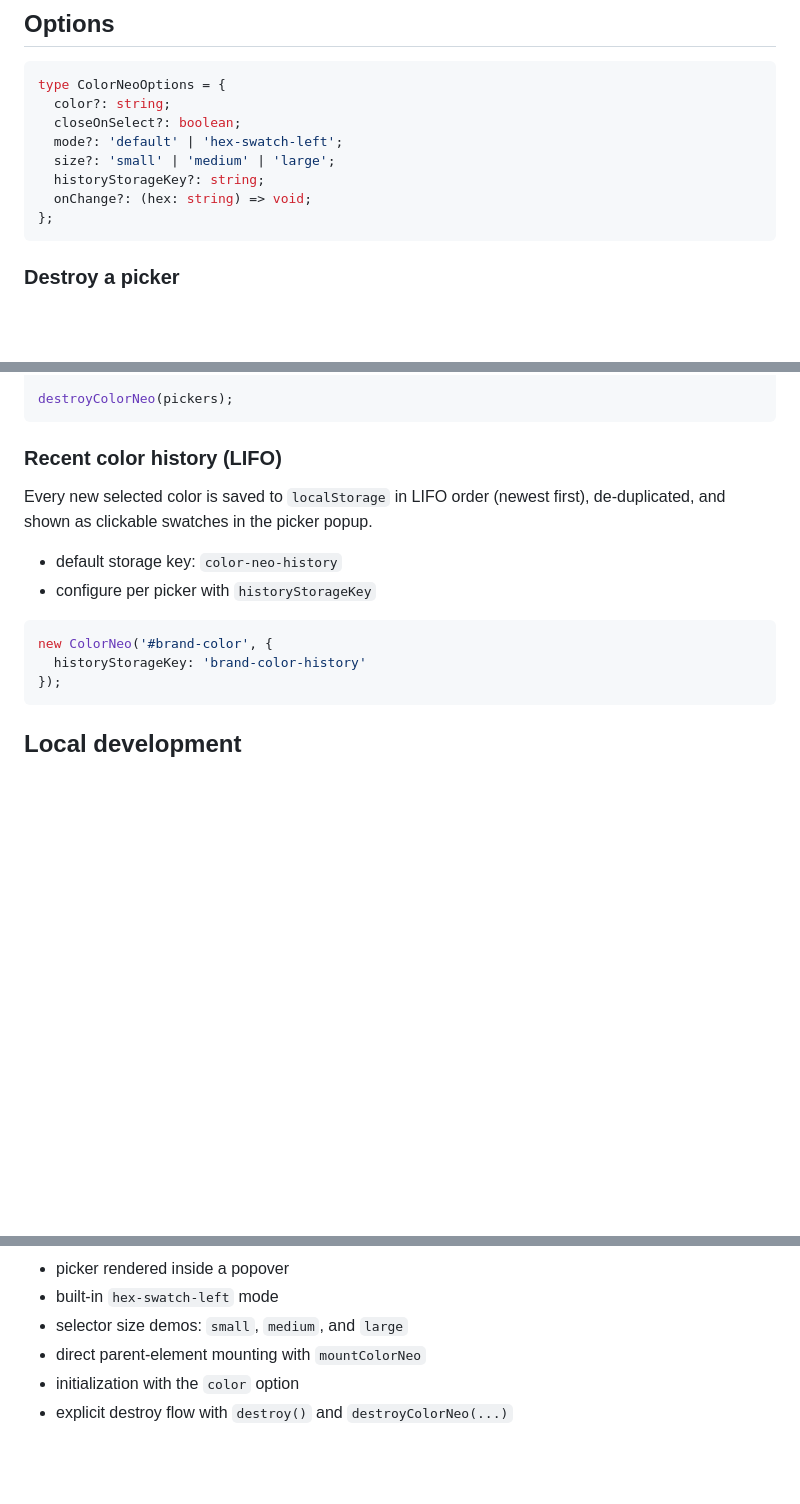
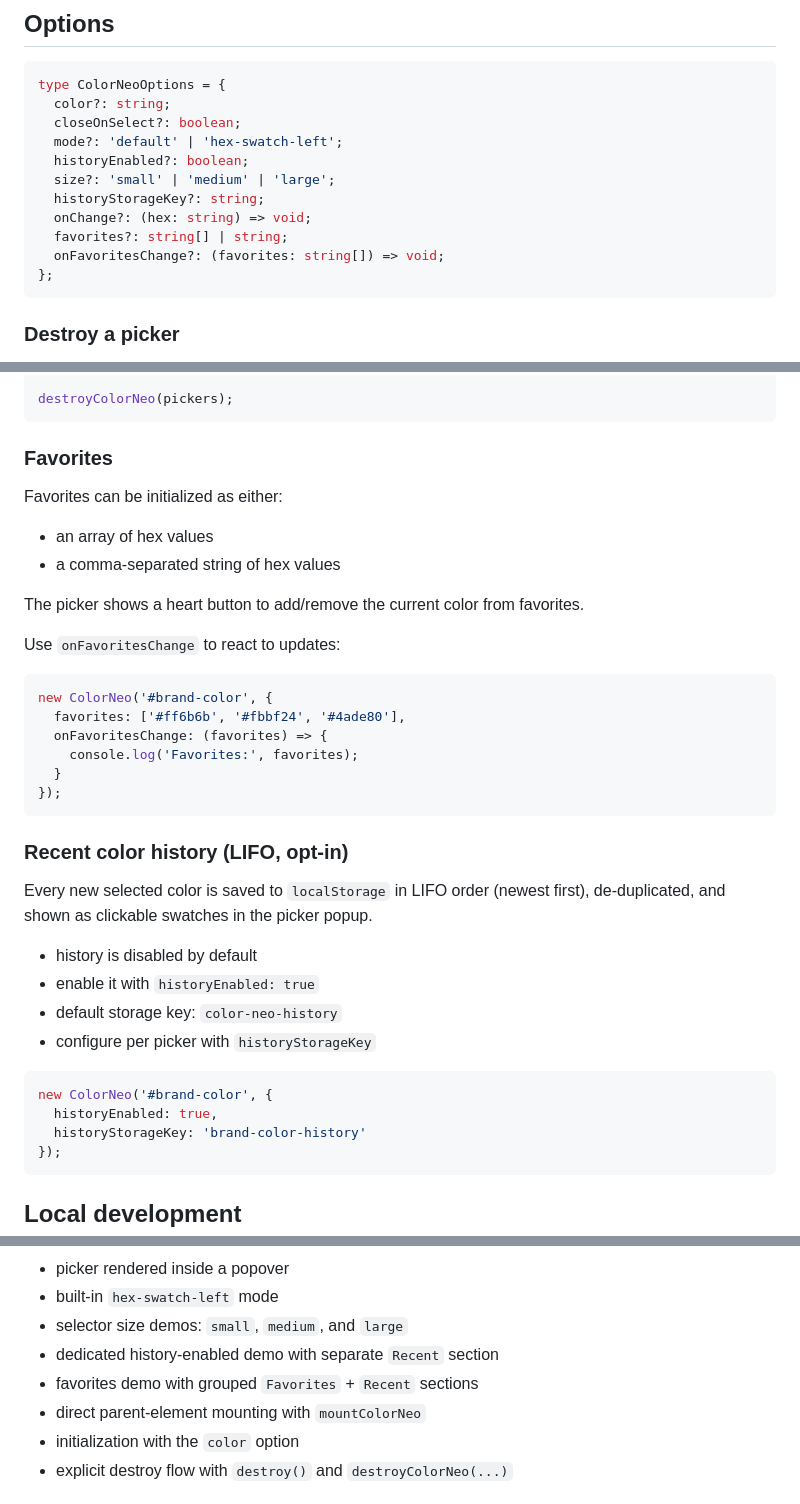
Before and after one commit to nakumar-upland/ss-color-neo, a Markdown page: README.md, 3 parts joined by grey strips. Drawn GitHub-style; blank space fills up the shorter version.

````diff
--- a/README.md
+++ b/README.md
@@ -137,9 +149,12 @@ type ColorNeoOptions = {
   color?: string;
   closeOnSelect?: boolean;
   mode?: 'default' | 'hex-swatch-left';
+  historyEnabled?: boolean;
   size?: 'small' | 'medium' | 'large';
   historyStorageKey?: string;
   onChange?: (hex: string) => void;
+  favorites?: string[] | string;
+  onFavoritesChange?: (favorites: string[]) => void;
 };
 ```
 
@@ -167,15 +182,38 @@ const pickers = attachColorNeo('[data-color-picker]', {
 destroyColorNeo(pickers);
 ```
 
-### Recent color history (LIFO)
+### Favorites
+
+Favorites can be initialized as either:
+
+- an array of hex values
+- a comma-separated string of hex values
+
+The picker shows a heart button to add/remove the current color from favorites.
+
+Use `onFavoritesChange` to react to updates:
+
+```ts
+new ColorNeo('#brand-color', {
+  favorites: ['#ff6b6b', '#fbbf24', '#4ade80'],
+  onFavoritesChange: (favorites) => {
+    console.log('Favorites:', favorites);
+  }
+});
+```
+
+### Recent color history (LIFO, opt-in)
 
 Every new selected color is saved to `localStorage` in LIFO order (newest first), de-duplicated, and shown as clickable swatches in the picker popup.
 
+- history is disabled by default
+- enable it with `historyEnabled: true`
 - default storage key: `color-neo-history`
 - configure per picker with `historyStorageKey`
 
 ```ts
 new ColorNeo('#brand-color', {
+  historyEnabled: true,
   historyStorageKey: 'brand-color-history'
 });
 ```
@@ -197,6 +235,8 @@ Current demo coverage:
 - picker rendered inside a popover
 - built-in `hex-swatch-left` mode
 - selector size demos: `small`, `medium`, and `large`
+- dedicated history-enabled demo with separate `Recent` section
+- favorites demo with grouped `Favorites` + `Recent` sections
 - direct parent-element mounting with `mountColorNeo`
 - initialization with the `color` option
 - explicit destroy flow with `destroy()` and `destroyColorNeo(...)`
````
Also changed, not shown: other parts of README.md (+12 -0 lines), docs/images/demo-overview.png (added), docs/images/history-groups.png (added).
